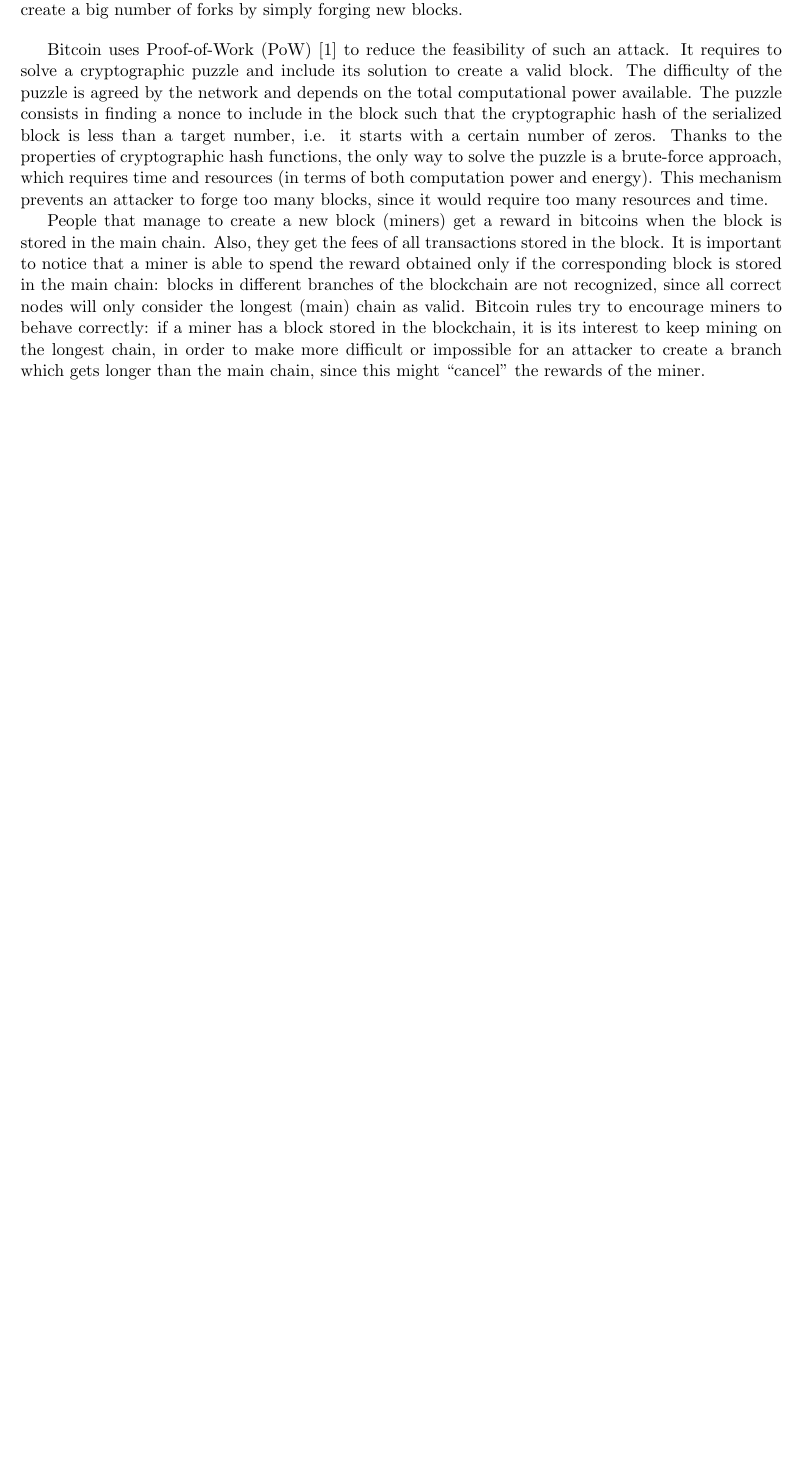
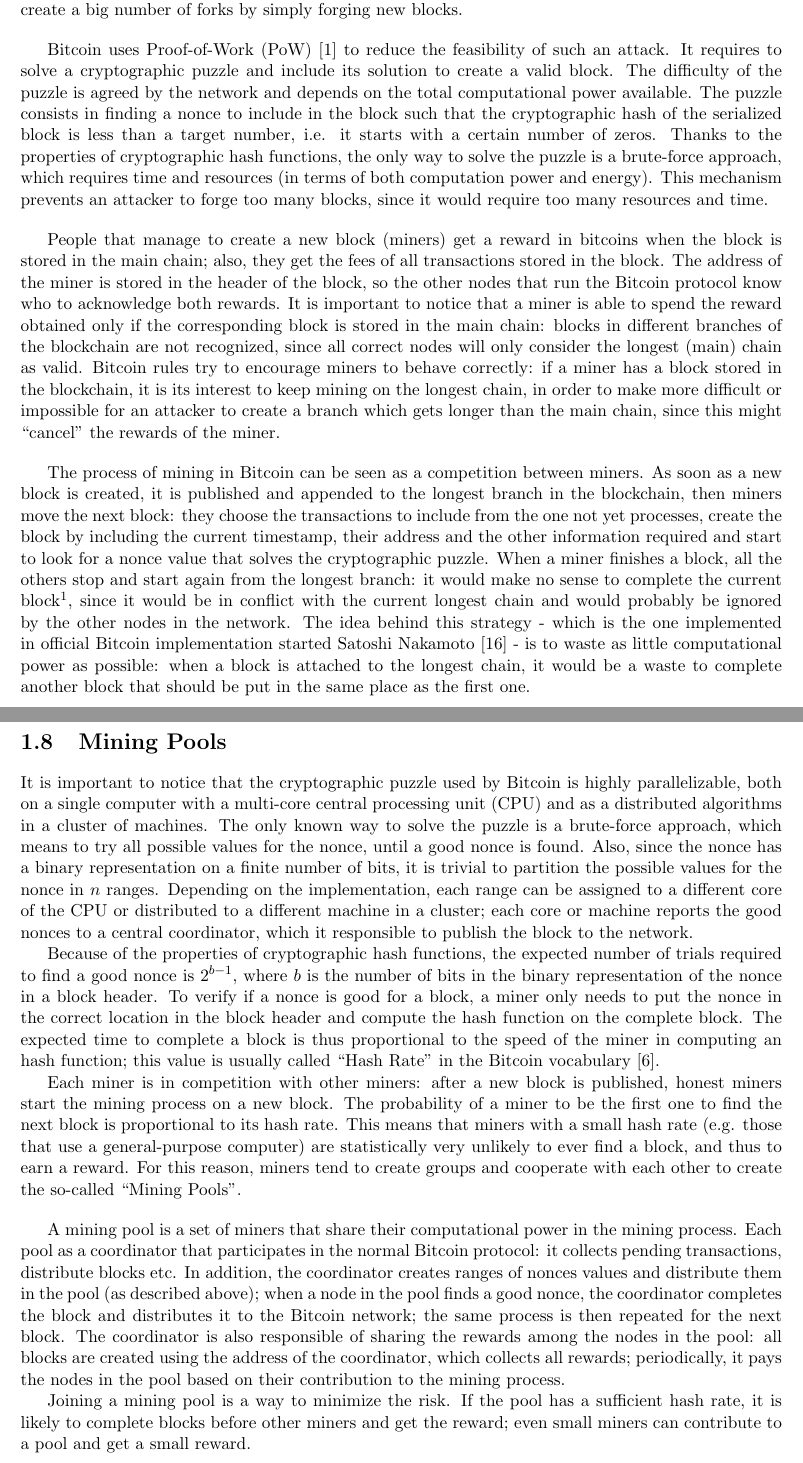
Before and after one commit to davidepedranz/msc_thesis, a LaTeX thesis (latex/00_wrapper.tex, which reads latex/bitcoin.tex): part of page 6 of 9 before the commit and two parts of pages 6 and 7 of 10 after it, the two joined at a grey line, cut so that both start at the same text, the shorter picture padded with empty space. Compiled offline with pdfLaTeX.

Commit message:
[latex]: improve section on mining and add mining pools

```diff
--- a/latex/00_wrapper.tex
+++ b/latex/00_wrapper.tex
@@ -38,6 +38,8 @@
 \NewDocumentCommand\acused{m}{\acuse{#1}}
 
 \acrodef{PoW}{Proof-of-Work}
+\acrodef{CPU}{central processing unit}
+\acrodef{GPU}{graphics processing unit}
 
 
 \title{[draft]\\MSc. Thesis:\\Simulating networking attacks against Bitcoin}
--- a/latex/bitcoin.tex
+++ b/latex/bitcoin.tex
@@ -138,9 +138,55 @@
 Thanks to the properties of cryptographic hash functions, the only way to solve the puzzle is a brute-force approach, which requires time and resources (in terms of both computation power and energy).
 This mechanism prevents an attacker to forge too many blocks, since it would require too many resources and time.
 
-People that manage to create a new block (miners) get a reward in bitcoins when the block is stored in the main chain.
-Also, they get the fees of all transactions stored in the block.
+\bigskip
+People that manage to create a new block (miners) get a reward in bitcoins when the block is stored in the main chain;
+also, they get the fees of all transactions stored in the block.
+The address of the miner is stored in the header of the block, so the other nodes that run the Bitcoin protocol know who to acknowledge both rewards.
 It is important to notice that a miner is able to spend the reward obtained only if the corresponding block is stored in the main chain:
 blocks in different branches of the blockchain are not recognized, since all correct nodes will only consider the longest (main) chain as valid.
 Bitcoin rules try to encourage miners to behave correctly:
 if a miner has a block stored in the blockchain, it is its interest to keep mining on the longest chain, in order to make more difficult or impossible for an attacker to create a branch which gets longer than the main chain, since this might ``cancel'' the rewards of the miner.
+
+\bigskip
+The process of mining in Bitcoin can be seen as a competition between miners.
+As soon as a new block is created, it is published and appended to the longest branch in the blockchain, then miners move the next block:
+they choose the transactions to include from the one not yet processes, create the block by including the current timestamp, their address and the other information required and start to look for a nonce value that solves the cryptographic puzzle.
+When a miner finishes a block, all the others stop and start again from the longest branch:
+it would make no sense to complete the current block\footnote{At least for honest miners (those that does not deviate from the Bitcoin protocol); malicious miners might have an advantage to choose a different strategy, as explained in \cref{chapter:attacks}}, since it would be in conflict with the current longest chain and would probably be ignored by the other nodes in the network.
+The idea behind this strategy - which is the one implemented in official Bitcoin implementation started Satoshi Nakamoto \cite{bitcoin_github} - is to waste as little computational power as possible:
+when a block is attached to the longest chain, it would be a waste to complete another block that should be put in the same place as the first one.
+
+\section{Mining Pools}
+It is important to notice that the cryptographic puzzle used by Bitcoin is highly parallelizable, both on a single computer with a multi-core \ac{CPU} and as a distributed algorithms in a cluster of machines.
+The only known way to solve the puzzle is a brute-force approach, which means to try all possible values for the nonce, until a good nonce is found.
+Also, since the nonce has a binary representation on a finite number of bits, it is trivial to partition the possible values for the nonce in $n$ ranges.
+Depending on the implementation, each range can be assigned to a different core of the \ac{CPU} or distributed to a different machine in a cluster;
+each core or machine reports the good nonces to a central coordinator, which it responsible to publish the block to the network.
+
+Because of the properties of cryptographic hash functions, the expected number of trials required to find a good nonce is $2^{b - 1}$, where $b$ is the number of bits in the binary representation of the nonce in a block header.
+To verify if a nonce is good for a block, a miner only needs to put the nonce in the correct location in the block header and compute the hash function on the complete block.
+The expected time to complete a block is thus proportional to the speed of the miner in computing an hash function; this value is usually called ``Hash Rate''
+in the Bitcoin vocabulary \cite{bitcoin_vocabulary}.
+
+Each miner is in competition with other miners:
+after a new block is published, honest miners start the mining process on a new block.
+The probability of a miner to be the first one to find the next block is proportional to its hash rate.
+This means that miners with a small hash rate (e.g. those that use a general-purpose computer) are statistically very unlikely to ever find a block, and thus to earn a reward.
+For this reason, miners tend to create groups and cooperate with each other to create the so-called ``Mining Pools''.
+
+\bigskip
+A mining pool is a set of miners that share their computational power in the mining process.
+Each pool as a coordinator that participates in the normal Bitcoin protocol:
+it collects pending transactions, distribute blocks etc.
+In addition, the coordinator creates ranges of nonces values and distribute them in the pool (as described above);
+when a node in the pool finds a good nonce, the coordinator completes the block and distributes it to the Bitcoin network;
+the same process is then repeated for the next block.
+The coordinator is also responsible of sharing the rewards among the nodes in the pool:
+all blocks are created using the address of the coordinator, which collects all rewards;
+periodically, it pays the nodes in the pool based on their contribution to the mining process.
+
+Joining a mining pool is a way to minimize the risk.
+If the pool has a sufficient hash rate, it is likely to complete blocks before other miners and get the reward;
+even small miners can contribute to a pool and get a small reward.
+
+% Also, each miner is looking for a different nonce, since their address needs to be included in the block in order to get the reward.
```
Also changed, not shown: latex/references.bib (+15 -0 lines), latex/bitcoin.tex (2 more changed lines).
